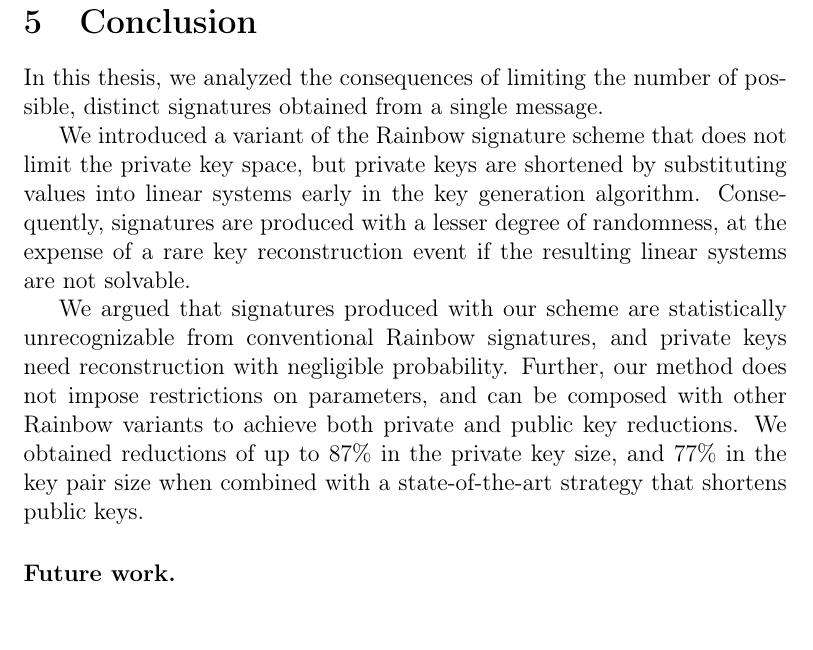
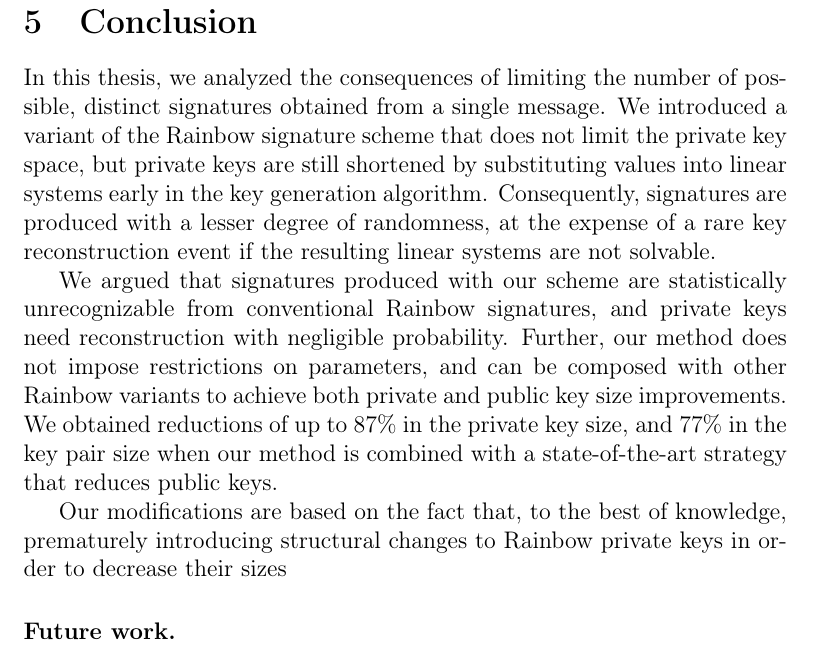
Before and after one commit to zambonin/msc, a LaTeX thesis (main.tex): part of page 63 of 70, cut so that both start at the same text. Compiled offline with pdfLaTeX.

Commit message:
overleaf_to_git: update main.tex from r15300 to r15313

```diff
--- a/main.tex
+++ b/main.tex
@@ -1516,12 +1516,11 @@ Once again, we do not discard the possibility that a method to make use of any p
 % TODO
 \chapter{Conclusion}\label{ch:conc}
 
-In this thesis, we analyzed the consequences of limiting the number of possible, distinct signatures obtained from a single message.
-
-
-We introduced a variant of the Rainbow signature scheme that does not limit the private key space, but private keys are shortened by substituting values into linear systems early in the key generation algorithm. Consequently, signatures are produced with a lesser degree of randomness, at the expense of a rare key reconstruction event if the resulting linear systems are not solvable.
-
-We argued that signatures produced with our scheme are statistically unrecognizable from conventional Rainbow signatures, and private keys need reconstruction with negligible probability. Further, our method does not impose restrictions on parameters, and can be composed with other Rainbow variants to achieve both private and public key reductions. We obtained reductions of up to $87\%$ in the private key size, and $77\%$ in the key pair size when combined with a state-of-the-art strategy that shortens public keys.
+In this thesis, we analyzed the consequences of limiting the number of possible, distinct signatures obtained from a single message. We introduced a variant of the Rainbow signature scheme that does not limit the private key space, but private keys are still shortened by substituting values into linear systems early in the key generation algorithm. Consequently, signatures are produced with a lesser degree of randomness, at the expense of a rare key reconstruction event if the resulting linear systems are not solvable.
+
+We argued that signatures produced with our scheme are statistically unrecognizable from conventional Rainbow signatures, and private keys need reconstruction with negligible probability. Further, our method does not impose restrictions on parameters, and can be composed with other Rainbow variants to achieve both private and public key size improvements. We obtained reductions of up to $87\%$ in the private key size, and $77\%$ in the key pair size when our method is combined with a state-of-the-art strategy that reduces public keys.
+
+Our modifications are based on the fact that, to the best of knowledge, prematurely introducing structural changes to Rainbow private keys in order to decrease their sizes
 
 \subsubsection{Future work.}
 
```
